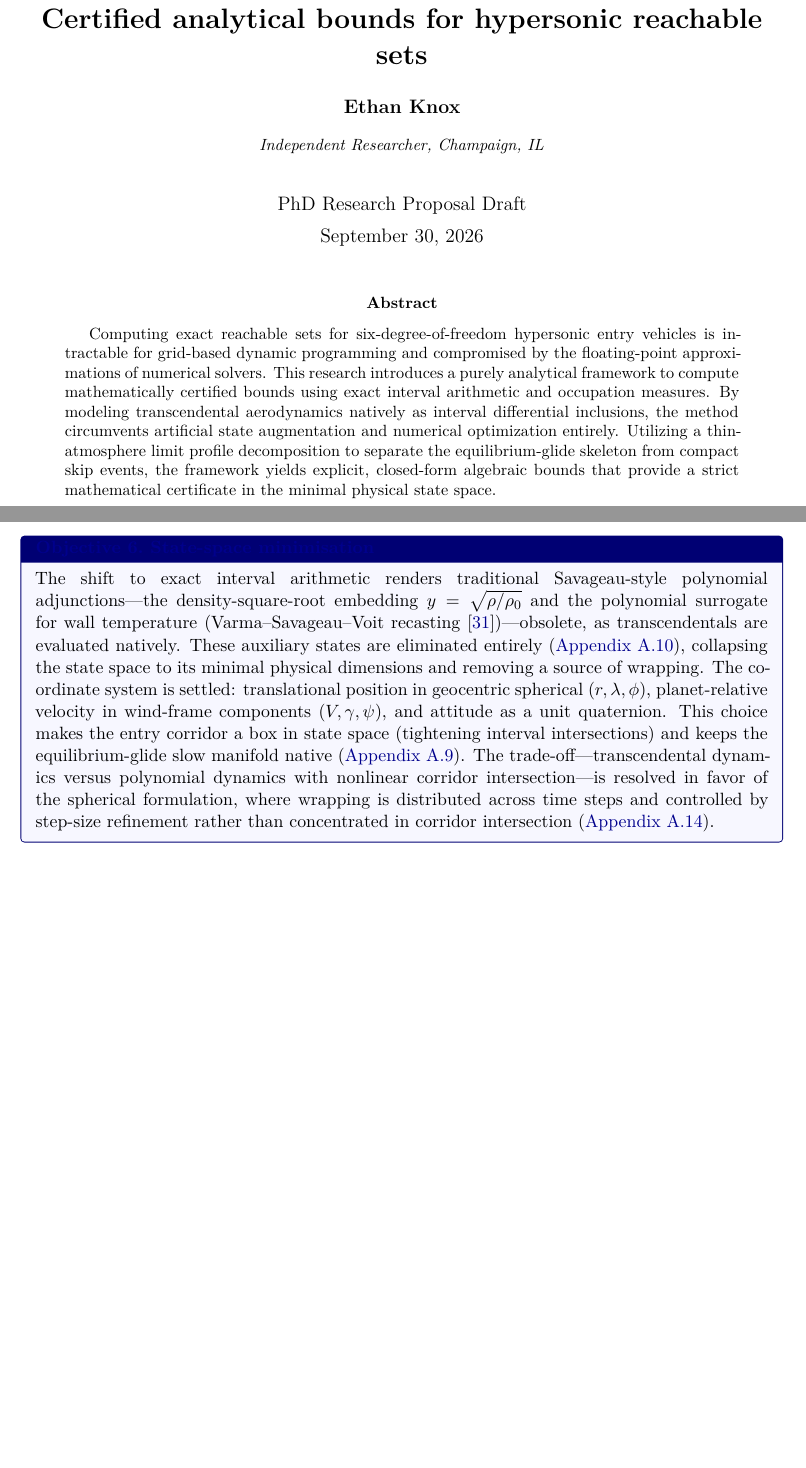
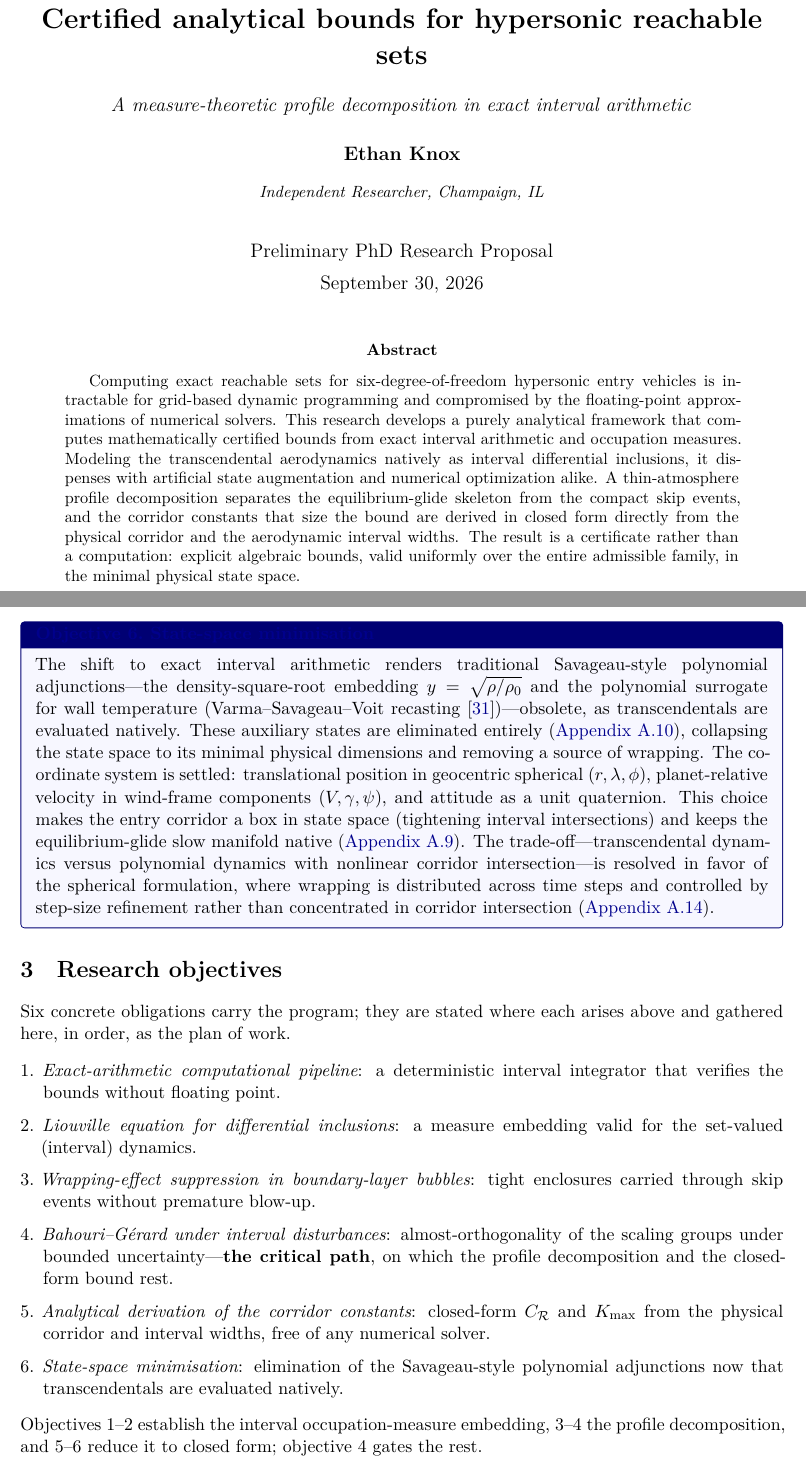
Before and after one commit to ethank5149/aether, a LaTeX paper (manuscript/proposal/main.tex): two parts of pages 1 and 6 of 15 before the commit and two parts of pages 1 and 7 of 16 after it, joined at a grey line, cut so that both start at the same text, the shorter picture padded with empty space. Compiled offline with XeLaTeX.

Commit message:
docs(proposal): update title, abstract, and section headings
Refine the research proposal content by updating the title, subtitle, and date. Improve the abstract for clarity and technical precision. Restructure the introductory section by adding a subsection on the curse of dimensionality and updating section headings.

Also, apply sentence-case formatting to appendix section headings and configure bibliography options to compress the reference list when in summary mode.

```diff
--- a/manuscript/proposal/main.tex
+++ b/manuscript/proposal/main.tex
@@ -20,6 +20,8 @@
 \ifsummary
   \newcommand{\apxref}[1]{}%
   \newcommand{\apxeqref}[1]{}%
+  % Compress the reference list for the cold-email copy: 3 authors then "et al."
+  \ExecuteBibliographyOptions{maxbibnames=3}%
 \else
   \newcommand{\apxref}[1]{~(\cref{#1})}%
   \newcommand{\apxeqref}[1]{~(Eq.~\ref{#1})}%
@@ -27,10 +29,12 @@
 
 \begin{document}
 
-\title{\textbf{Certified analytical bounds for hypersonic reachable sets}}
+\title{\textbf{Certified analytical bounds for hypersonic reachable sets}\\[0.4em]
+  {\large\normalfont\textit{A measure-theoretic profile decomposition in exact
+  interval arithmetic}}}
 \author{\textbf{Ethan Knox}}
 \affil{\small\textit{Independent Researcher, Champaign, IL}}
-\date{PhD Research Proposal Draft \\[0.5em] \today}
+\date{Preliminary PhD Research Proposal \\[0.5em] \today}
 
 \maketitle
 
@@ -38,14 +42,16 @@
 Computing exact reachable sets for six-degree-of-freedom hypersonic entry
 vehicles is intractable for grid-based dynamic programming and compromised
 by the floating-point approximations of numerical solvers. This research
-introduces a purely analytical framework to compute mathematically
-certified bounds using exact interval arithmetic and occupation measures.
-By modeling transcendental aerodynamics natively as interval differential
-inclusions, the method circumvents artificial state augmentation and
-numerical optimization entirely. Utilizing a thin-atmosphere limit profile
-decomposition to separate the equilibrium-glide skeleton from compact skip
-events, the framework yields explicit, closed-form algebraic bounds that
-provide a strict mathematical certificate in the minimal physical state
+develops a purely analytical framework that computes mathematically
+certified bounds from exact interval arithmetic and occupation measures.
+Modeling the transcendental aerodynamics natively as interval differential
+inclusions, it dispenses with artificial state augmentation and numerical
+optimization alike. A thin-atmosphere profile decomposition separates the
+equilibrium-glide skeleton from the compact skip events, and the corridor
+constants that size the bound are derived in closed form directly from the
+physical corridor and the aerodynamic interval widths. The result is a
+certificate rather than a computation: explicit algebraic bounds, valid
+uniformly over the entire admissible family, in the minimal physical state
 space.
 \end{abstract}
 \pagebreak
@@ -335,6 +351,32 @@ time steps and controlled by step-size refinement rather than concentrated
 in corridor intersection\apxref{sec:summary-table}.
 \end{openitem}
 
+%==========================================================================
+\section{Research objectives}
+%==========================================================================
+Six concrete obligations carry the program; they are stated where each
+arises above and gathered here, in order, as the plan of work.
+\begin{enumerate}[leftmargin=*,itemsep=2pt]
+  \item \emph{Exact-arithmetic computational pipeline}: a deterministic
+    interval integrator that verifies the bounds without floating point.
+  \item \emph{Liouville equation for differential inclusions}: a measure
+    embedding valid for the set-valued (interval) dynamics.
+  \item \emph{Wrapping-effect suppression in boundary-layer bubbles}: tight
+    enclosures carried through skip events without premature blow-up.
+  \item \emph{Bahouri--G\'erard under interval disturbances}:
+    almost-orthogonality of the scaling groups under bounded
+    uncertainty---\textbf{the critical path}, on which the profile
+    decomposition and the closed-form bound rest.
+  \item \emph{Analytical derivation of the corridor constants}: closed-form
+    $C_{\calR}$ and $K_{\max}$ from the physical corridor and interval
+    widths, free of any numerical solver.
+  \item \emph{State-space minimisation}: elimination of the Savageau-style
+    polynomial adjunctions now that transcendentals are evaluated natively.
+\end{enumerate}
+Objectives 1--2 establish the interval occupation-measure embedding, 3--4 the
+profile decomposition, and 5--6 reduce it to closed form; objective 4 gates
+the rest.
+
 \ifsummary\else
 \pagebreak
 
```
Also changed, not shown: manuscript/proposal/appendices/entry_dynamics_and_embedding.tex (+13 -13 lines), manuscript/proposal/main-summary.pdf, manuscript/proposal/main.pdf, manuscript/proposal/main.tex (28 more changed lines), 1 other file.
